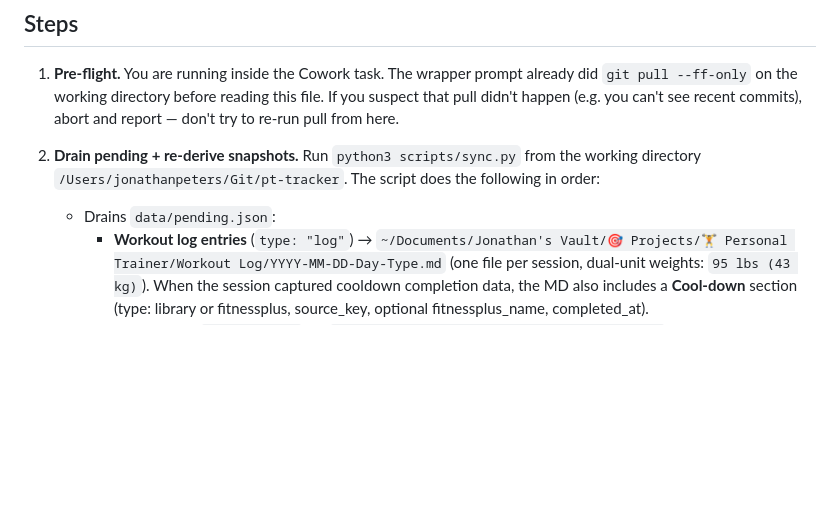
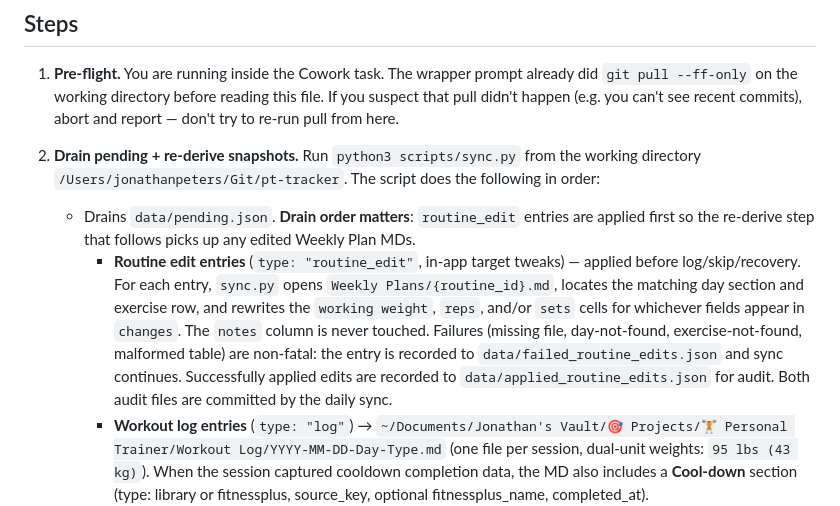
Before and after one commit to jcpeters08/pt-tracker, a Markdown page: docs/COWORK_SYNC_TASK.md, the part around the change. Drawn GitHub-style; blank space fills up the shorter version.

Commit message:
docs: document routine_edit pending type and writeback behavior
Co-Authored-By: Claude Opus 4.7 (1M context) <noreply@anthropic.com>

```diff
--- a/docs/COWORK_SYNC_TASK.md
+++ b/docs/COWORK_SYNC_TASK.md
@@ -12,7 +12,8 @@ If you're editing this file, the rule of thumb: anything that describes *what th
 
 2. **Drain pending + re-derive snapshots.** Run `python3 scripts/sync.py` from the working directory `/Users/jonathanpeters/Git/pt-tracker`. The script does the following in order:
 
-   - Drains `data/pending.json`:
+   - Drains `data/pending.json`. **Drain order matters**: `routine_edit` entries are applied first so the re-derive step that follows picks up any edited Weekly Plan MDs.
+     - **Routine edit entries** (`type: "routine_edit"`, in-app target tweaks) — applied before log/skip/recovery. For each entry, `sync.py` opens `Weekly Plans/{routine_id}.md`, locates the matching day section and exercise row, and rewrites the `working weight`, `reps`, and/or `sets` cells for whichever fields appear in `changes`. The `notes` column is never touched. Failures (missing file, day-not-found, exercise-not-found, malformed table) are non-fatal: the entry is recorded to `data/failed_routine_edits.json` and sync continues. Successfully applied edits are recorded to `data/applied_routine_edits.json` for audit. Both audit files are committed by the daily sync.
      - **Workout log entries** (`type: "log"`) → `~/Documents/Jonathan's Vault/🎯 Projects/🏋️ Personal Trainer/Workout Log/YYYY-MM-DD-Day-Type.md` (one file per session, dual-unit weights: `95 lbs (43 kg)`). When the session captured cooldown completion data, the MD also includes a **Cool-down** section (type: library or fitnessplus, source_key, optional fitnessplus_name, completed_at).
      - **Skip entries** (`type: "skip"`) → `Workout Log/YYYY-MM-DD-Day-Type-Skipped.md`.
      - **Recovery entries** (`type: "recovery"`, sauna/cold plunge sessions) → `Recovery Log/YYYY-MM-DD-Location.md`. These can land on any day, including rest days. When `rounds_detail` is present, the MD renders a per-round breakdown (sauna/plunge minutes per round).
```
Also changed, not shown: CLAUDE.md (+4 -3 lines).
